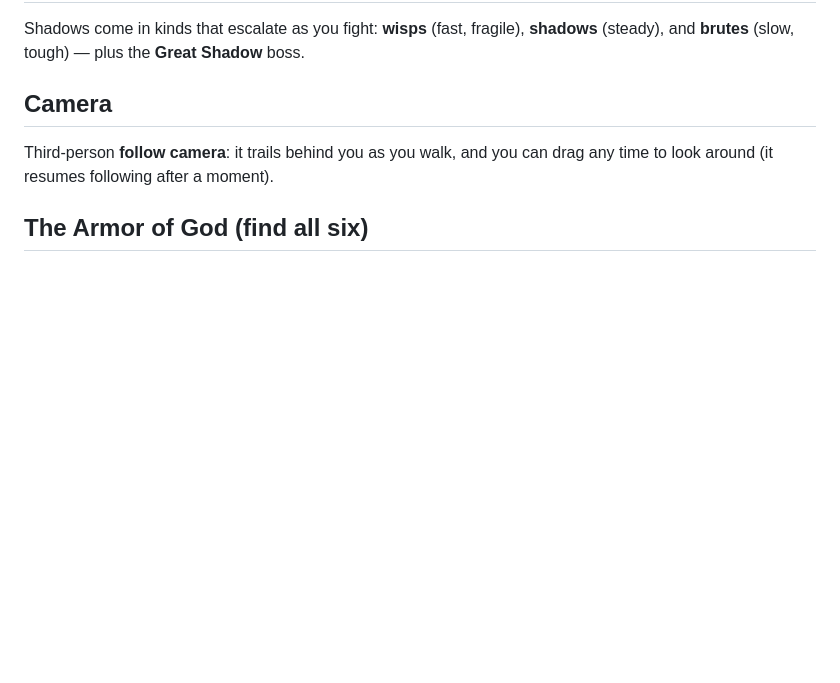
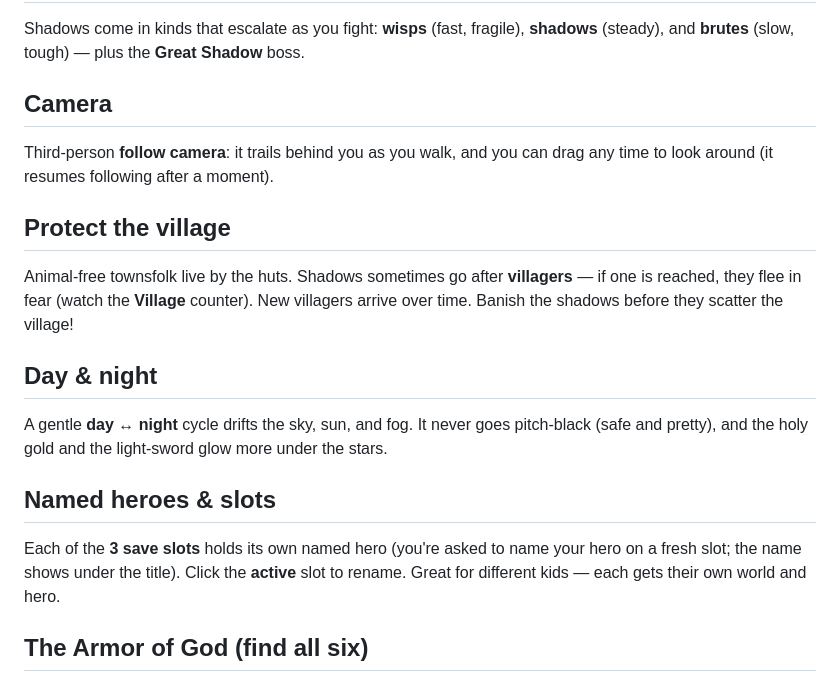
Before and after one commit to bearacooter/lumen-quest, a Markdown page: README.md, the part around the change. Drawn GitHub-style; blank space fills up the shorter version.

Commit message:
docs: villagers, day/night, named slots
Co-Authored-By: Claude Opus 4.8 <noreply@anthropic.com>

```diff
--- a/README.md
+++ b/README.md
@@ -38,6 +38,21 @@ Shadows come in kinds that escalate as you fight: **wisps** (fast, fragile),
 Third-person **follow camera**: it trails behind you as you walk, and you can
 drag any time to look around (it resumes following after a moment).
 
+## Protect the village
+Animal-free townsfolk live by the huts. Shadows sometimes go after **villagers** —
+if one is reached, they flee in fear (watch the **Village** counter). New
+villagers arrive over time. Banish the shadows before they scatter the village!
+
+## Day & night
+A gentle **day ↔ night** cycle drifts the sky, sun, and fog. It never goes
+pitch-black (safe and pretty), and the holy gold and the light-sword glow more
+under the stars.
+
+## Named heroes & slots
+Each of the **3 save slots** holds its own named hero (you're asked to name your
+hero on a fresh slot; the name shows under the title). Click the **active** slot
+to rename. Great for different kids — each gets their own world and hero.
+
 ## The Armor of God (find all six)
 Three are **found in the world** (Belt, Shoes, Shield) and three are **earned from
 the saints' quests** (Sword, Breastplate, Helmet). Each piece grants a power:
```
